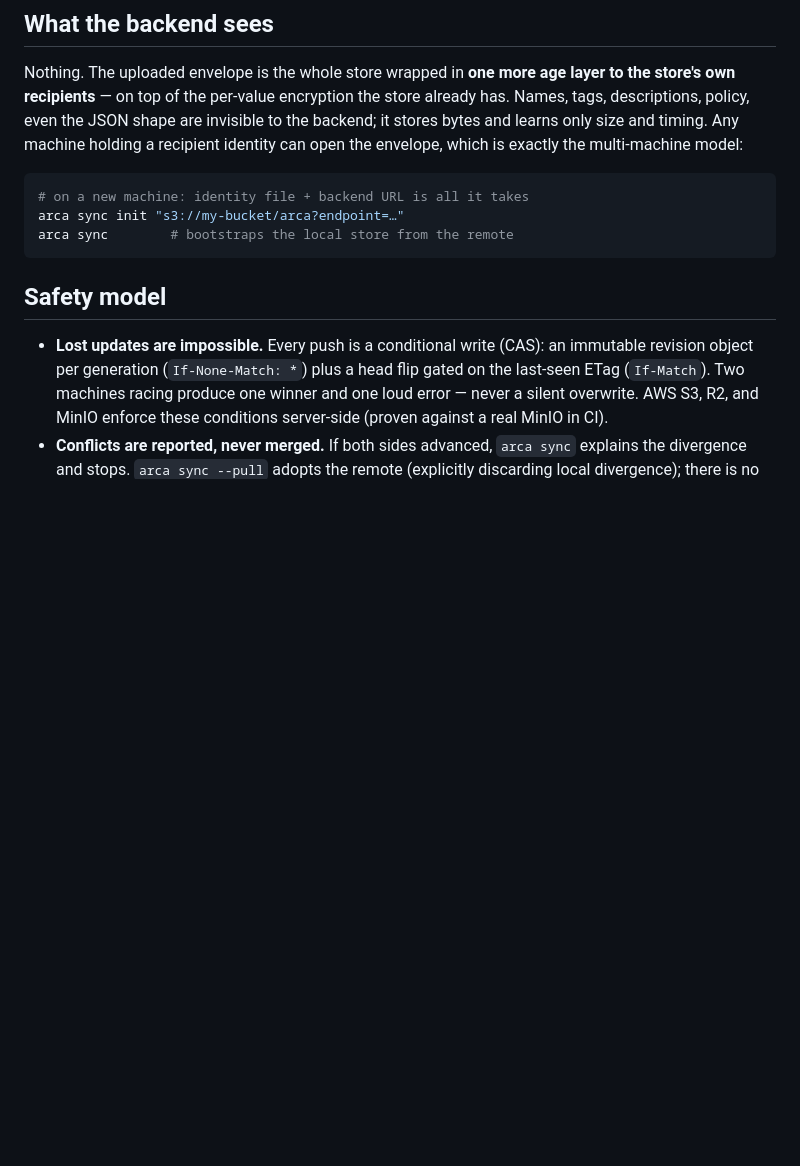
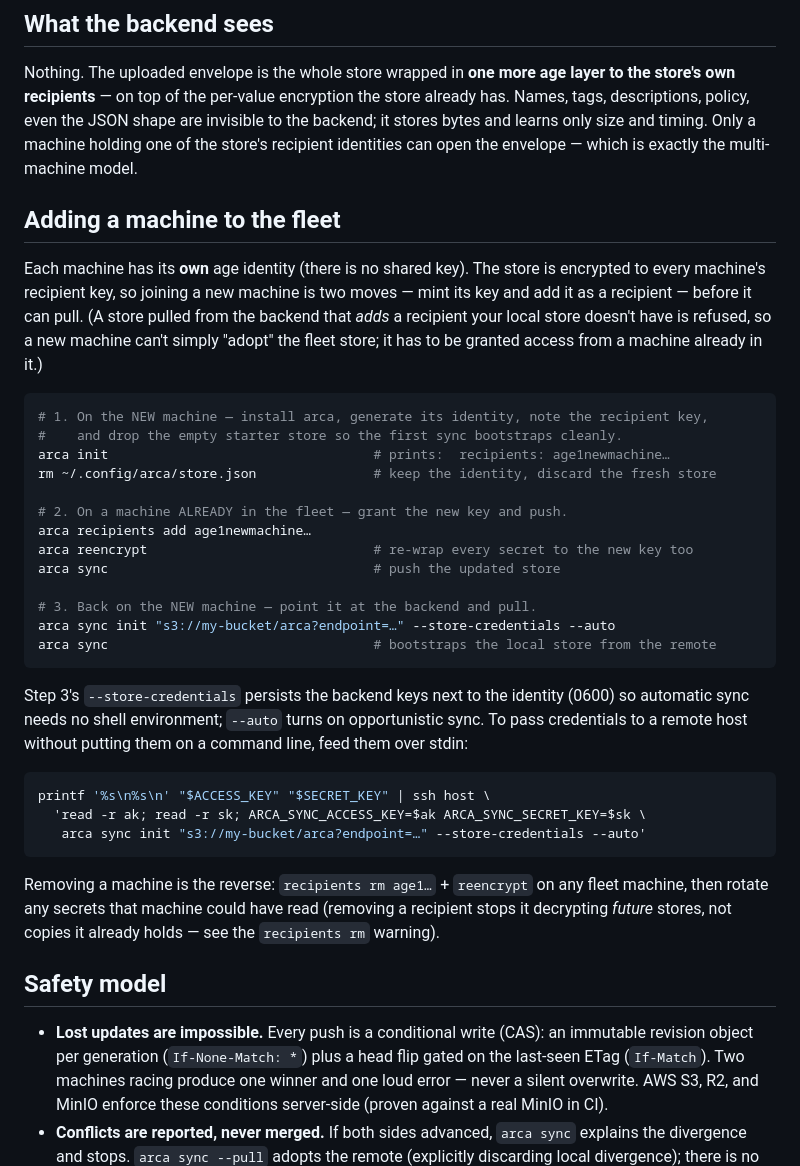
Before and after one commit to arenzana/arca, a Markdown page: docs/SYNC.md, the part around the change. GitHub-like rendering; blank space fills up the shorter version.

Commit message:
docs: surface multi-machine sync on the landing page + add a fleet setup walkthrough (#95)
The README Features table and docs index never listed sync, so the whole
multi-machine feature was invisible on the front page and the published
docs site. Adds a Sync feature row and a SYNC.md link.

SYNC.md's 'a new machine just needs identity + URL' line became incomplete
once v0.7.1 added the recipient-broadening pull refusal: a new machine must
be granted access (recipients add + reencrypt) from an existing fleet member
first. Replaces it with a real 'Adding a machine to the fleet' walkthrough
(mint identity → grant + reencrypt + push → sync init --store-credentials →
pull), the stdin credential-passing pattern for remote hosts, and how to
remove a machine.

Signed-off-by: Ismael Arenzana <isma@arenzana.org>

````diff
--- a/docs/SYNC.md
+++ b/docs/SYNC.md
@@ -19,14 +19,48 @@ arca sync auto on    # opportunistic sync: push after writes, periodic pull
 Nothing. The uploaded envelope is the whole store wrapped in **one more age layer to
 the store's own recipients** — on top of the per-value encryption the store already
 has. Names, tags, descriptions, policy, even the JSON shape are invisible to the
-backend; it stores bytes and learns only size and timing. Any machine holding a
-recipient identity can open the envelope, which is exactly the multi-machine model:
+backend; it stores bytes and learns only size and timing. Only a machine holding one of
+the store's recipient identities can open the envelope — which is exactly the
+multi-machine model.
+
+## Adding a machine to the fleet
+
+Each machine has its **own** age identity (there is no shared key). The store is
+encrypted to every machine's recipient key, so joining a new machine is two moves — mint
+its key and add it as a recipient — before it can pull. (A store pulled from the backend
+that *adds* a recipient your local store doesn't have is refused, so a new machine can't
+simply "adopt" the fleet store; it has to be granted access from a machine already in it.)
 
 ```sh
-# on a new machine: identity file + backend URL is all it takes
-arca sync init "s3://my-bucket/arca?endpoint=…"
-arca sync        # bootstraps the local store from the remote
+# 1. On the NEW machine — install arca, generate its identity, note the recipient key,
+#    and drop the empty starter store so the first sync bootstraps cleanly.
+arca init                                  # prints:  recipients: age1newmachine…
+rm ~/.config/arca/store.json               # keep the identity, discard the fresh store
+
+# 2. On a machine ALREADY in the fleet — grant the new key and push.
+arca recipients add age1newmachine…
+arca reencrypt                             # re-wrap every secret to the new key too
+arca sync                                  # push the updated store
+
+# 3. Back on the NEW machine — point it at the backend and pull.
+arca sync init "s3://my-bucket/arca?endpoint=…" --store-credentials --auto
+arca sync                                  # bootstraps the local store from the remote
 ```
+
+Step 3's `--store-credentials` persists the backend keys next to the identity (0600) so
+automatic sync needs no shell environment; `--auto` turns on opportunistic sync. To pass
+credentials to a remote host without putting them on a command line, feed them over stdin:
+
+```sh
+printf '%s\n%s\n' "$ACCESS_KEY" "$SECRET_KEY" | ssh host \
+  'read -r ak; read -r sk; ARCA_SYNC_ACCESS_KEY=$ak ARCA_SYNC_SECRET_KEY=$sk \
+   arca sync init "s3://my-bucket/arca?endpoint=…" --store-credentials --auto'
+```
+
+Removing a machine is the reverse: `recipients rm age1…` + `reencrypt` on any fleet
+machine, then rotate any secrets that machine could have read (removing a recipient stops
+it decrypting *future* stores, not copies it already holds — see the `recipients rm`
+warning).
 
 ## Safety model
 
````
Also changed, not shown: README.md (+2 -0 lines).
